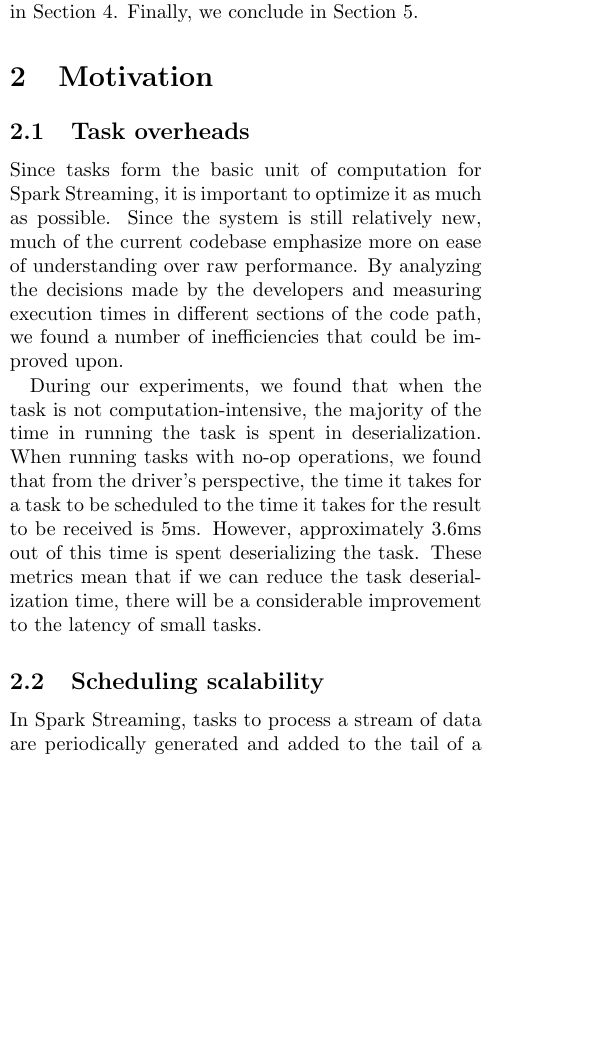
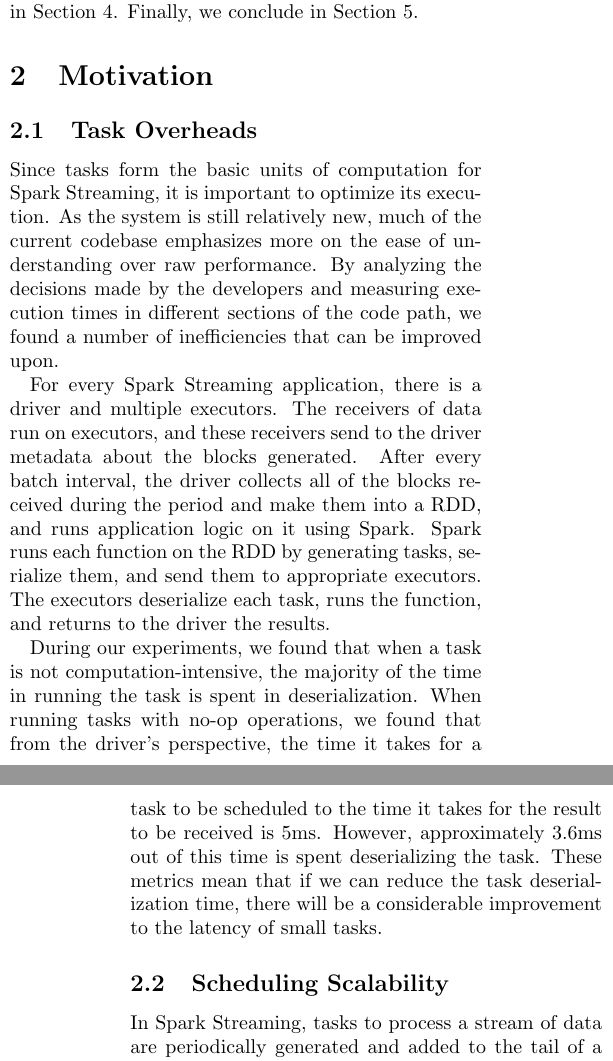
Before and after one commit to jcarreira/286-report, a LaTeX document (main.tex, which reads motivation.tex): part of one column of page 1 of 2 before the commit and two parts of the columns of pages 1 and 2 of 2 after it, the two joined at a grey line, cut so that both start at the same text, the shorter picture padded with empty space. Compiled offline with pdfLaTeX.

Commit message:
update motivation for task overheads

```diff
--- a/motivation.tex
+++ b/motivation.tex
@@ -1,10 +1,12 @@
-\subsection{Task overheads}
-Since tasks form the basic unit of computation for Spark Streaming, it is important to optimize it as much as possible. Since the system is still relatively new, much of the current codebase emphasize more on ease of understanding over raw performance. By analyzing the decisions made by the developers and measuring execution times in different sections of the code path, we found a number of inefficiencies that could be improved upon.
+\subsection{Task Overheads}
+Since tasks form the basic units of computation for Spark Streaming, it is important to optimize its execution. As the system is still relatively new, much of the current codebase emphasizes more on the ease of understanding over raw performance. By analyzing the decisions made by the developers and measuring execution times in different sections of the code path, we found a number of inefficiencies that can be improved upon.
 
-During our experiments, we found that when the task is not computation-intensive, the majority of the time in running the task is spent in deserialization. When running tasks with no-op operations, we found that from the driver's perspective, the time it takes for a task to be scheduled to the time it takes for the result to be received is 5ms. However, approximately 3.6ms out of this time is spent deserializing the task. These metrics mean that if we can reduce the task deserialization time, there will be a considerable improvement to the latency of small tasks.
+For every Spark Streaming application, there is a driver and multiple executors. The receivers of data run on executors, and these receivers send to the driver metadata about the blocks generated. After every batch interval, the driver collects all of the blocks received during the period and make them into a RDD, and runs application logic on it using Spark. Spark runs each function on the RDD by generating tasks, serialize them, and send them to appropriate executors. The executors deserialize each task, runs the function, and returns to the driver the results.
+
+During our experiments, we found that when a task is not computation-intensive, the majority of the time in running the task is spent in deserialization. When running tasks with no-op operations, we found that from the driver's perspective, the time it takes for a task to be scheduled to the time it takes for the result to be received is 5ms. However, approximately 3.6ms out of this time is spent deserializing the task. These metrics mean that if we can reduce the task deserialization time, there will be a considerable improvement to the latency of small tasks.
 
 
-\subsection{Scheduling scalability}
+\subsection{Scheduling Scalability}
 
 In Spark Streaming, tasks to process a stream of data are periodically generated and added to the tail of a queue. This queue is continuously probed by the scheduler which takes tasks from the queue and sends them to worker nodes for processing (scheduling).
 As the tasks get smaller, driven by the need to deliver results as quickly as possible, and become more frequently generated the number of tasks added to the queue per unit of time increases. If enough tasks per second are generated, the scheduler is not able to keep up with the rate of tasks being added to the queue. This results in tasks starting to queue up and the average time to schedule a task increases indefinitely.
```
